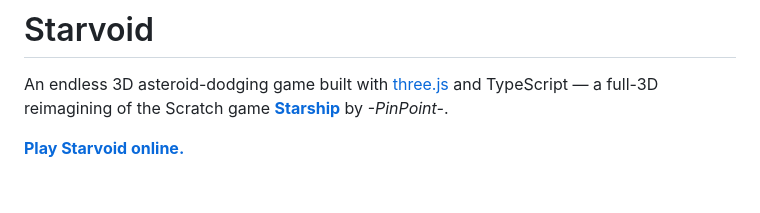
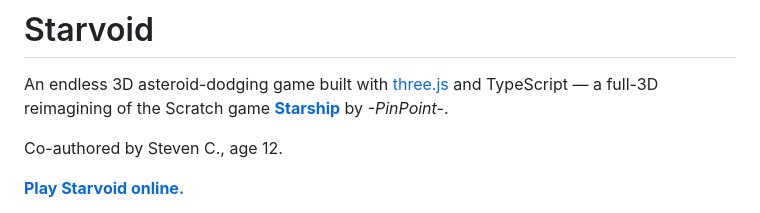
Before and after one commit to rogercost/space-game, a Markdown page: README.md, the part around the change. Rendered like a GitHub page; blank space fills up the shorter version.

Commit message:
Update README.md with co-author

```diff
--- a/README.md
+++ b/README.md
@@ -3,6 +3,8 @@
 An endless 3D asteroid-dodging game built with [three.js](https://threejs.org/) and
 TypeScript — a full-3D reimagining of the Scratch game
 [**Starship**](https://scratch.mit.edu/projects/818748698) by *-PinPoint-*.
+
+Co-authored by Steven C., age 12.
 
 [**Play Starvoid online.**](https://starvoid.stevensapps.workers.dev)
 
```
